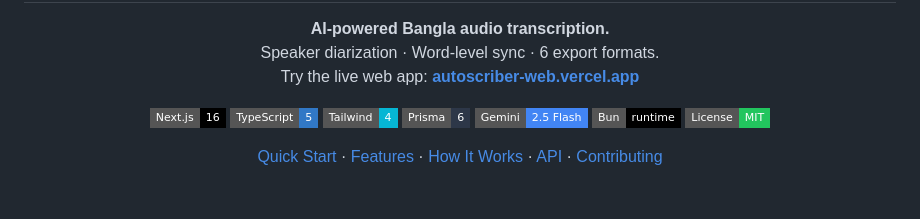
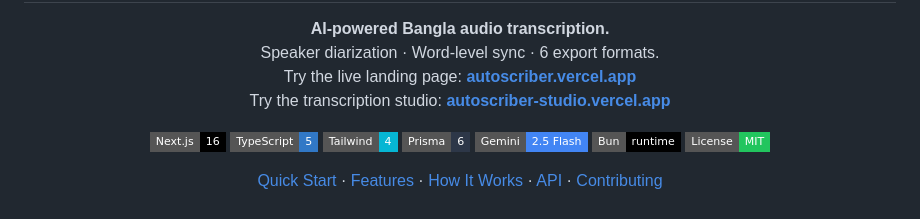
Before and after one commit to divyo-argha/AutoScriber, a Markdown page: README.md, the part around the change. Drawn GitHub-style; badges without logos.

Commit message:
Update README.md URLs to autoscriber.vercel.app and autoscriber-studio.vercel.app

```diff
--- a/README.md
+++ b/README.md
@@ -8,7 +8,8 @@
   <p>
     <strong>AI-powered Bangla audio transcription.</strong><br />
     Speaker diarization · Word-level sync · 6 export formats.<br />
-    Try the live web app: <strong><a href="https://autoscriber-web.vercel.app/">autoscriber-web.vercel.app</a></strong>
+    Try the live landing page: <strong><a href="https://autoscriber.vercel.app/">autoscriber.vercel.app</a></strong><br />
+    Try the transcription studio: <strong><a href="https://autoscriber-studio.vercel.app/">autoscriber-studio.vercel.app</a></strong>
   </p>
 
   <p>
```
